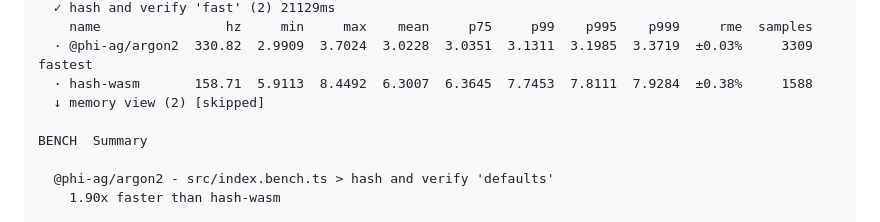
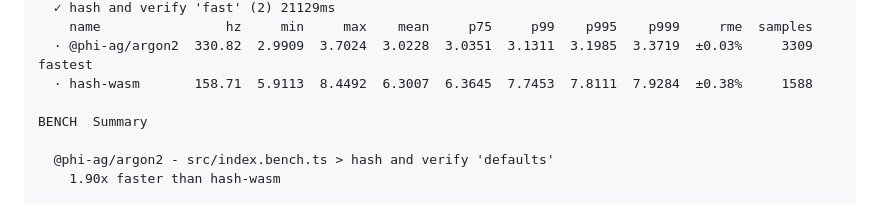
Before and after one commit to phi-ag/argon2, a Markdown page: README.md, the part around the change. GitHub-like rendering.

Commit message:
chore: remove skipped benchmark output from readme

```diff
--- a/README.md
+++ b/README.md
@@ -95,7 +95,6 @@ Example results
         name                hz     min     max    mean     p75     p99    p995    p999     rme  samples
       · @phi-ag/argon2  330.82  2.9909  3.7024  3.0228  3.0351  3.1311  3.1985  3.3719  ±0.03%     3309   fastest
       · hash-wasm       158.71  5.9113  8.4492  6.3007  6.3645  7.7453  7.8111  7.9284  ±0.38%     1588
-      ↓ memory view (2) [skipped]
 
     BENCH  Summary
 
```
